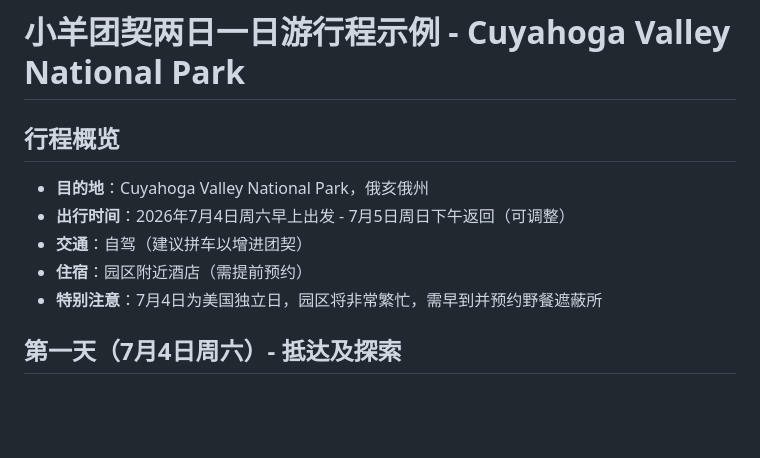
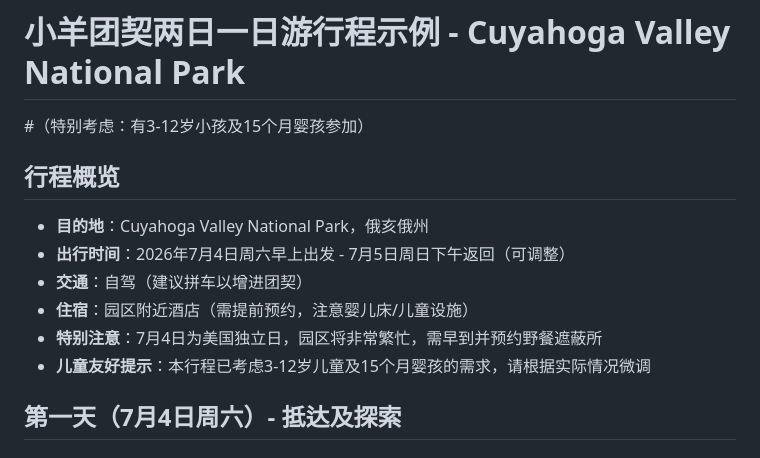
Before and after one commit to aiuserchao/fellowship_outing, a Markdown page: 2日行程示例_团契活动_CuyahogaValley.md, the part around one of its changes. Rendered like a GitHub page; blank space fills up the shorter version.

```diff
--- a/2日行程示例_团契活动_CuyahogaValley.md
+++ b/2日行程示例_团契活动_CuyahogaValley.md
@@ -1,11 +1,13 @@
 # 小羊团契两日一日游行程示例 - Cuyahoga Valley National Park
+#（特别考虑：有3-12岁小孩及15个月婴孩参加）
 
 ## 行程概览
 - **目的地**：Cuyahoga Valley National Park，俄亥俄州
 - **出行时间**：2026年7月4日周六早上出发 - 7月5日周日下午返回（可调整）
 - **交通**：自驾（建议拼车以增进团契）
-- **住宿**：园区附近酒店（需提前预约）
+- **住宿**：园区附近酒店（需提前预约，注意婴儿床/儿童设施）
 - **特别注意**：7月4日为美国独立日，园区将非常繁忙，需早到并预约野餐遮蔽所
+- **儿童友好提示**：本行程已考虑3-12岁儿童及15个月婴孩的需求，请根据实际情况微调
 
 ## 第一天（7月4日周六）- 抵达及探索
 
```
Also changed, not shown: other parts of 2日行程示例_团契活动_CuyahogaValley.md (+37 -0 lines).
